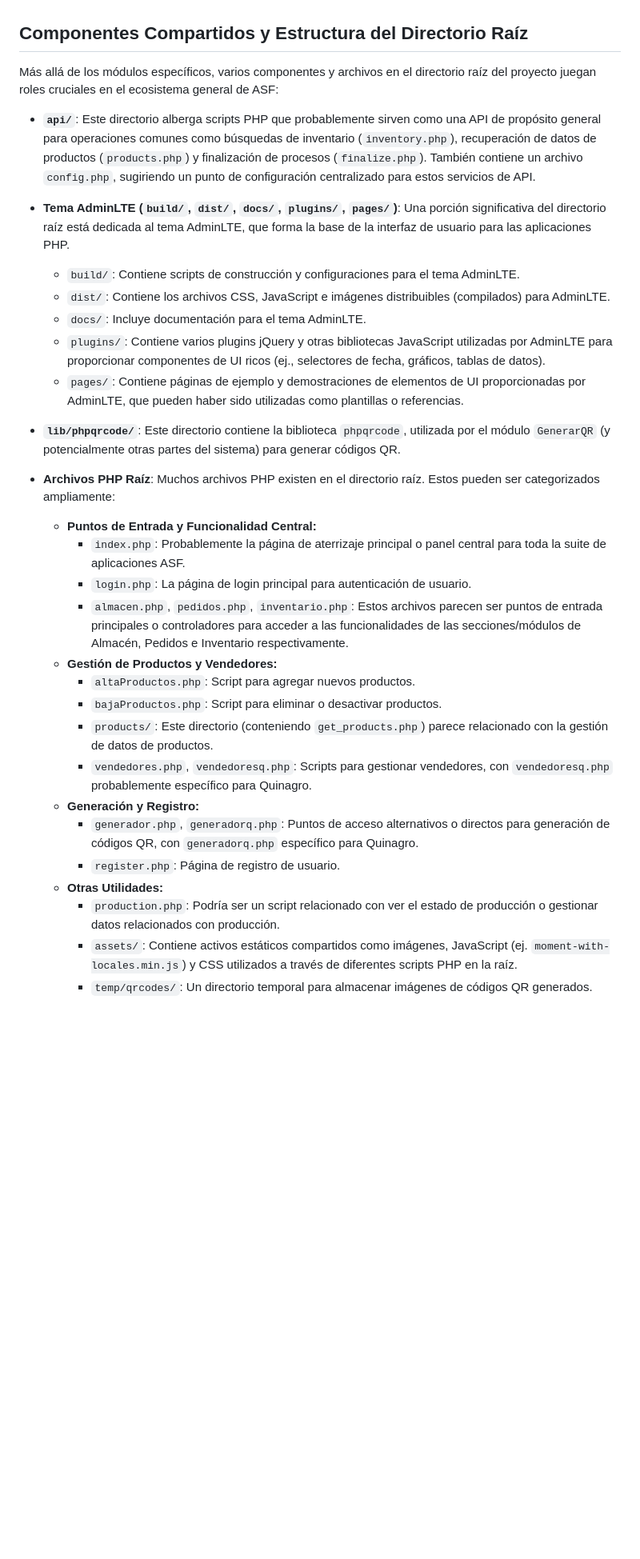
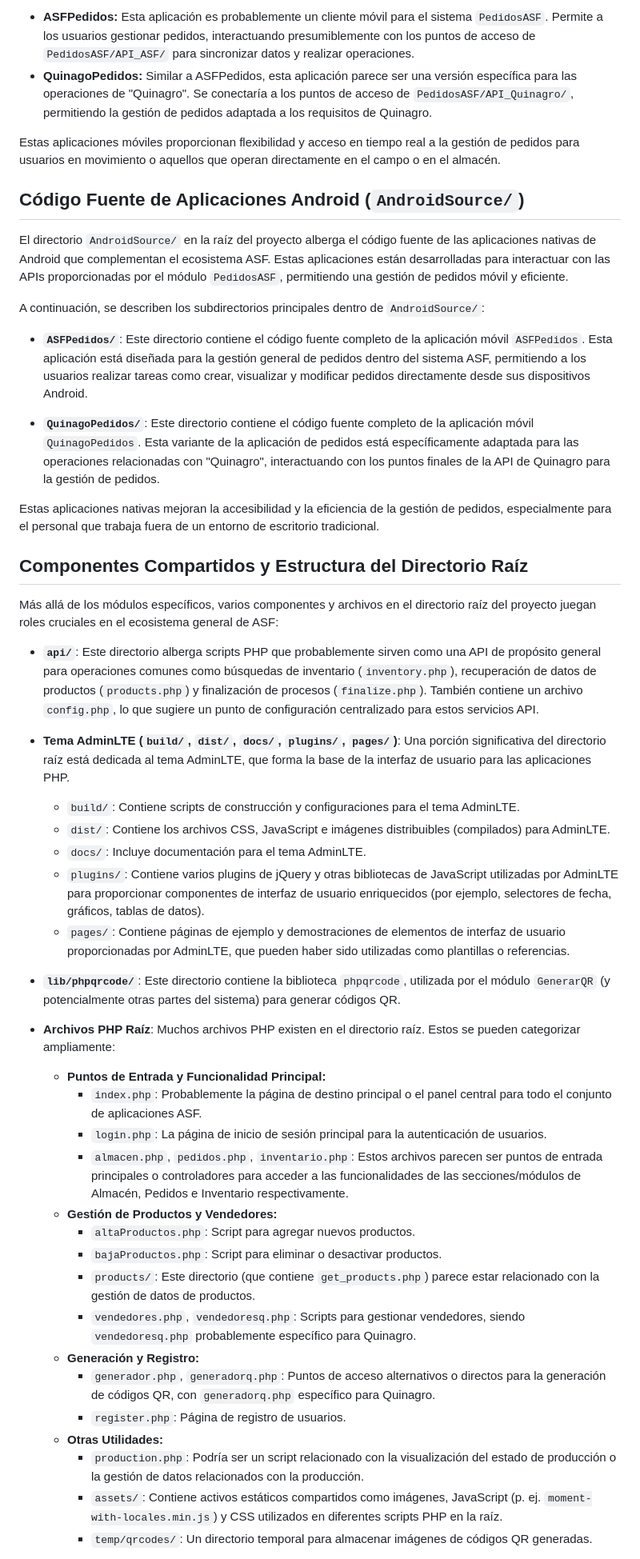
Before and after one commit to keriman/ASF, a Markdown page: README_SPANISHmd.md, the part around the change printed below. Shown: that part at 80% size. GitHub-like rendering; blank space fills up the shorter version.

```diff
--- a/README_SPANISHmd.md
+++ b/README_SPANISHmd.md
@@ -69,34 +77,50 @@ Las características y componentes clave incluyen:
+*   **ASFPedidos:** Esta aplicación es probablemente un cliente móvil para el sistema `PedidosASF`. Permite a los usuarios gestionar pedidos, interactuando presumiblemente con los puntos de acceso de `PedidosASF/API_ASF/` para sincronizar datos y realizar operaciones.
+*   **QuinagoPedidos:** Similar a ASFPedidos, esta aplicación parece ser una versión específica para las operaciones de "Quinagro". Se conectaría a los puntos de acceso de `PedidosASF/API_Quinagro/`, permitiendo la gestión de pedidos adaptada a los requisitos de Quinagro.
+
+Estas aplicaciones móviles proporcionan flexibilidad y acceso en tiempo real a la gestión de pedidos para usuarios en movimiento o aquellos que operan directamente en el campo o en el almacén.
+
+## Código Fuente de Aplicaciones Android (`AndroidSource/`)
+
+El directorio `AndroidSource/` en la raíz del proyecto alberga el código fuente de las aplicaciones nativas de Android que complementan el ecosistema ASF. Estas aplicaciones están desarrolladas para interactuar con las APIs proporcionadas por el módulo `PedidosASF`, permitiendo una gestión de pedidos móvil y eficiente.
+
+A continuación, se describen los subdirectorios principales dentro de `AndroidSource/`:
+
+*   **`ASFPedidos/`**: Este directorio contiene el código fuente completo de la aplicación móvil `ASFPedidos`. Esta aplicación está diseñada para la gestión general de pedidos dentro del sistema ASF, permitiendo a los usuarios realizar tareas como crear, visualizar y modificar pedidos directamente desde sus dispositivos Android.
+
+*   **`QuinagoPedidos/`**: Este directorio contiene el código fuente completo de la aplicación móvil `QuinagoPedidos`. Esta variante de la aplicación de pedidos está específicamente adaptada para las operaciones relacionadas con "Quinagro", interactuando con los puntos finales de la API de Quinagro para la gestión de pedidos.
+
+Estas aplicaciones nativas mejoran la accesibilidad y la eficiencia de la gestión de pedidos, especialmente para el personal que trabaja fuera de un entorno de escritorio tradicional.
 
 ## Componentes Compartidos y Estructura del Directorio Raíz
 
 Más allá de los módulos específicos, varios componentes y archivos en el directorio raíz del proyecto juegan roles cruciales en el ecosistema general de ASF:
 
-*   **`api/`**: Este directorio alberga scripts PHP que probablemente sirven como una API de propósito general para operaciones comunes como búsquedas de inventario (`inventory.php`), recuperación de datos de productos (`products.php`) y finalización de procesos (`finalize.php`). También contiene un archivo `config.php`, sugiriendo un punto de configuración centralizado para estos servicios de API.
+*   **`api/`**: Este directorio alberga scripts PHP que probablemente sirven como una API de propósito general para operaciones comunes como búsquedas de inventario (`inventory.php`), recuperación de datos de productos (`products.php`) y finalización de procesos (`finalize.php`). También contiene un archivo `config.php`, lo que sugiere un punto de configuración centralizado para estos servicios API.
 
 *   **Tema AdminLTE (`build/`, `dist/`, `docs/`, `plugins/`, `pages/`)**: Una porción significativa del directorio raíz está dedicada al tema AdminLTE, que forma la base de la interfaz de usuario para las aplicaciones PHP.
     *   `build/`: Contiene scripts de construcción y configuraciones para el tema AdminLTE.
     *   `dist/`: Contiene los archivos CSS, JavaScript e imágenes distribuibles (compilados) para AdminLTE.
     *   `docs/`: Incluye documentación para el tema AdminLTE.
-    *   `plugins/`: Contiene varios plugins jQuery y otras bibliotecas JavaScript utilizadas por AdminLTE para proporcionar componentes de UI ricos (ej., selectores de fecha, gráficos, tablas de datos).
-    *   `pages/`: Contiene páginas de ejemplo y demostraciones de elementos de UI proporcionadas por AdminLTE, que pueden haber sido utilizadas como plantillas o referencias.
+    *   `plugins/`: Contiene varios plugins de jQuery y otras bibliotecas de JavaScript utilizadas por AdminLTE para proporcionar componentes de interfaz de usuario enriquecidos (por ejemplo, selectores de fecha, gráficos, tablas de datos).
+    *   `pages/`: Contiene páginas de ejemplo y demostraciones de elementos de interfaz de usuario proporcionadas por AdminLTE, que pueden haber sido utilizadas como plantillas o referencias.
 
 *   **`lib/phpqrcode/`**: Este directorio contiene la biblioteca `phpqrcode`, utilizada por el módulo `GenerarQR` (y potencialmente otras partes del sistema) para generar códigos QR.
 
-*   **Archivos PHP Raíz**: Muchos archivos PHP existen en el directorio raíz. Estos pueden ser categorizados ampliamente:
-    *   **Puntos de Entrada y Funcionalidad Central:**
-        *   `index.php`: Probablemente la página de aterrizaje principal o panel central para toda la suite de aplicaciones ASF.
-        *   `login.php`: La página de login principal para autenticación de usuario.
+*   **Archivos PHP Raíz**: Muchos archivos PHP existen en el directorio raíz. Estos se pueden categorizar ampliamente:
+    *   **Puntos de Entrada y Funcionalidad Principal:**
+        *   `index.php`: Probablemente la página de destino principal o el panel central para todo el conjunto de aplicaciones ASF.
+        *   `login.php`: La página de inicio de sesión principal para la autenticación de usuarios.
         *   `almacen.php`, `pedidos.php`, `inventario.php`: Estos archivos parecen ser puntos de entrada principales o controladores para acceder a las funcionalidades de las secciones/módulos de Almacén, Pedidos e Inventario respectivamente.
     *   **Gestión de Productos y Vendedores:**
         *   `altaProductos.php`: Script para agregar nuevos productos.
         *   `bajaProductos.php`: Script para eliminar o desactivar productos.
-        *   `products/`: Este directorio (conteniendo `get_products.php`) parece relacionado con la gestión de datos de productos.
-        *   `vendedores.php`, `vendedoresq.php`: Scripts para gestionar vendedores, con `vendedoresq.php` probablemente específico para Quinagro.
+        *   `products/`: Este directorio (que contiene `get_products.php`) parece estar relacionado con la gestión de datos de productos.
+        *   `vendedores.php`, `vendedoresq.php`: Scripts para gestionar vendedores, siendo `vendedoresq.php` probablemente específico para Quinagro.
     *   **Generación y Registro:**
-        *   `generador.php`, `generadorq.php`: Puntos de acceso alternativos o directos para generación de códigos QR, con `generadorq.php` específico para Quinagro.
-        *   `register.php`: Página de registro de usuario.
+        *   `generador.php`, `generadorq.php`: Puntos de acceso alternativos o directos para la generación de códigos QR, con `generadorq.php` específico para Quinagro.
+        *   `register.php`: Página de registro de usuarios.
     *   **Otras Utilidades:**
-        *   `production.php`: Podría ser un script relacionado con ver el estado de producción o gestionar datos relacionados con producción.
-        *   `assets/`: Contiene activos estáticos compartidos como imágenes, JavaScript (ej. `moment-with-locales.min.js`) y CSS utilizados a través de diferentes scripts PHP en la raíz.
-        *   `temp/qrcodes/`: Un directorio temporal para almacenar imágenes de códigos QR generados.
+        *   `production.php`: Podría ser un script relacionado con la visualización del estado de producción o la gestión de datos relacionados con la producción.
+        *   `assets/`: Contiene activos estáticos compartidos como imágenes, JavaScript (p. ej. `moment-with-locales.min.js`) y CSS utilizados en diferentes scripts PHP en la raíz.
+        *   `temp/qrcodes/`: Un directorio temporal para almacenar imágenes de códigos QR generadas.
 
```
Also changed, not shown: other parts of README_SPANISHmd.md (+43 -115 lines).
